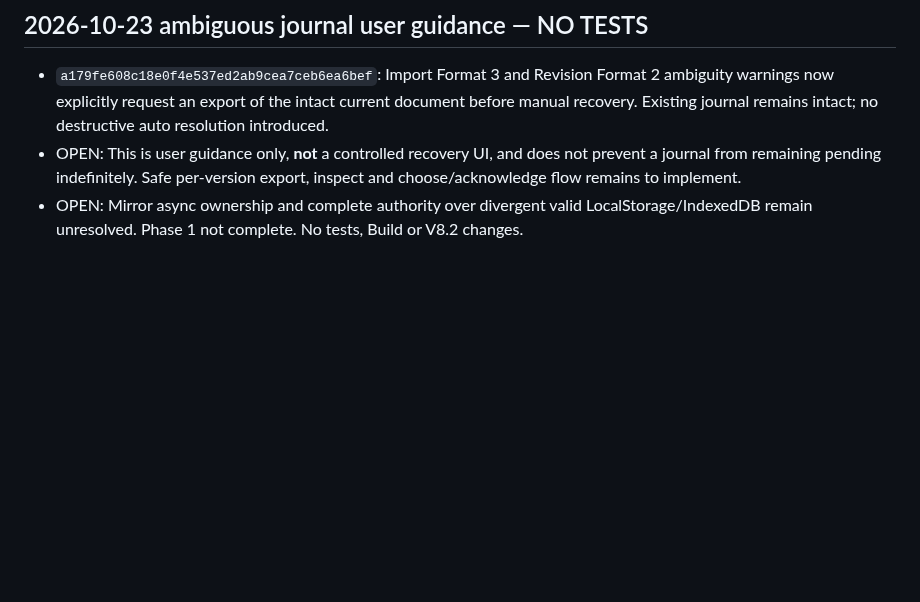
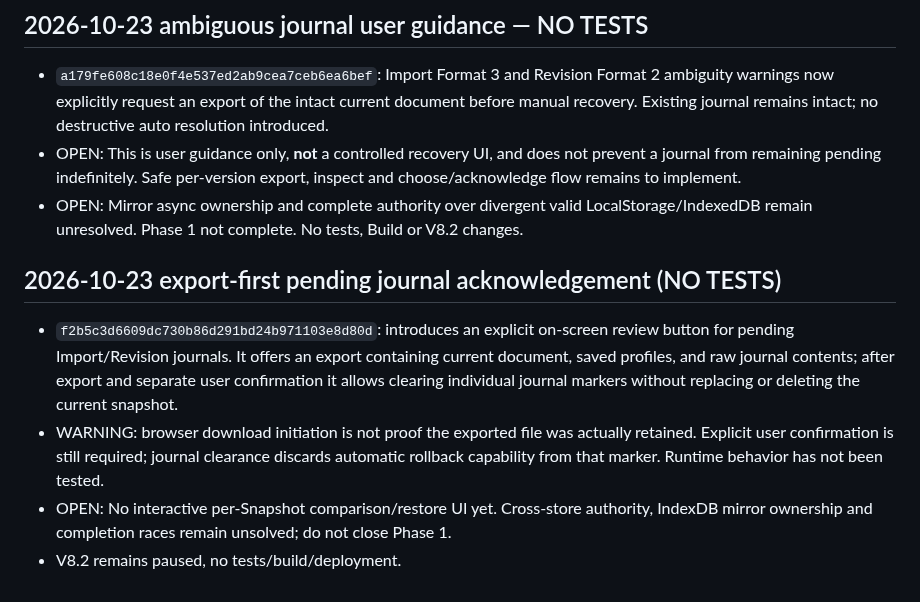
Before and after one commit to salesnspelectronics-create/RoomDesigner, a Markdown page: audit/roomdesigner-phase1-open-backlog.md, the part around the change. Rendered like a GitHub page; blank space fills up the shorter version.

Commit message:
docs(audit): track export-first journal review UI and unresolved mirror ownership

```diff
--- a/audit/roomdesigner-phase1-open-backlog.md
+++ b/audit/roomdesigner-phase1-open-backlog.md
@@ -139,3 +139,9 @@ Updated: 2026-10-22. Audit/implementation ledger only; this is NOT runtime accep
 - `a179fe608c18e0f4e537ed2ab9cea7ceb6ea6bef`: Import Format 3 and Revision Format 2 ambiguity warnings now explicitly request an export of the intact current document before manual recovery. Existing journal remains intact; no destructive auto resolution introduced.
 - OPEN: This is user guidance only, **not** a controlled recovery UI, and does not prevent a journal from remaining pending indefinitely. Safe per-version export, inspect and choose/acknowledge flow remains to implement.
 - OPEN: Mirror async ownership and complete authority over divergent valid LocalStorage/IndexedDB remain unresolved. Phase 1 not complete. No tests, Build or V8.2 changes.
+
+## 2026-10-23 export-first pending journal acknowledgement (NO TESTS)
+- `f2b5c3d6609dc730b86d291bd24b971103e8d80d`: introduces an explicit on-screen review button for pending Import/Revision journals. It offers an export containing current document, saved profiles, and raw journal contents; after export and separate user confirmation it allows clearing individual journal markers without replacing or deleting the current snapshot.
+- WARNING: browser download initiation is not proof the exported file was actually retained. Explicit user confirmation is still required; journal clearance discards automatic rollback capability from that marker. Runtime behavior has not been tested.
+- OPEN: No interactive per-Snapshot comparison/restore UI yet. Cross-store authority, IndexDB mirror ownership and completion races remain unsolved; do not close Phase 1.
+- V8.2 remains paused, no tests/build/deployment.
```
